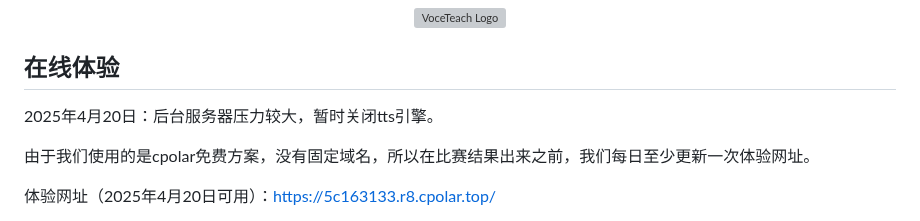
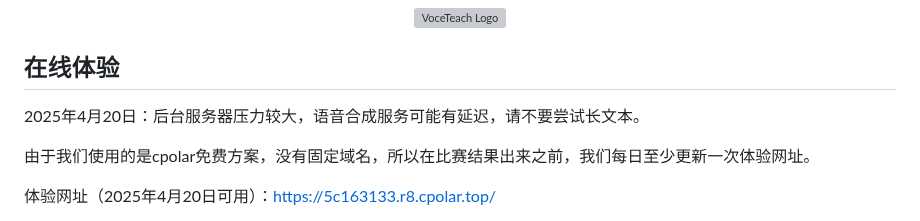
Before and after one commit to anonymous-fwwb/VoceTeach, a Markdown page: README.md, the part around the change. Drawn GitHub-style; grey boxes are pictures that could not be loaded.

Commit message:
更新 README.md

```diff
--- a/README.md
+++ b/README.md
@@ -9,7 +9,7 @@
 
 ## 在线体验
 
-2025年4月20日：后台服务器压力较大，暂时关闭tts引擎。
+2025年4月20日：后台服务器压力较大，语音合成服务可能有延迟，请不要尝试长文本。
 
 由于我们使用的是cpolar免费方案，没有固定域名，所以在比赛结果出来之前，我们每日至少更新一次体验网址。
 
```
